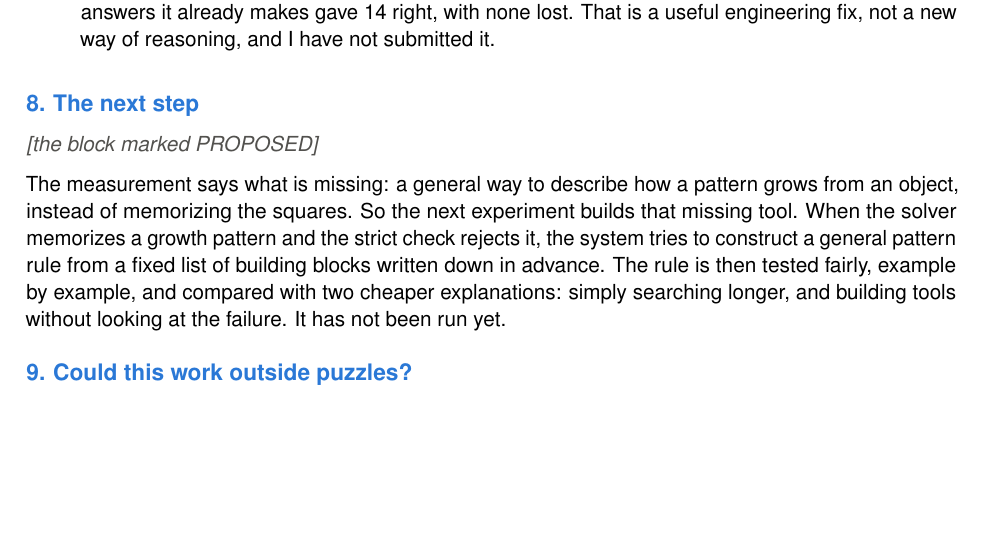
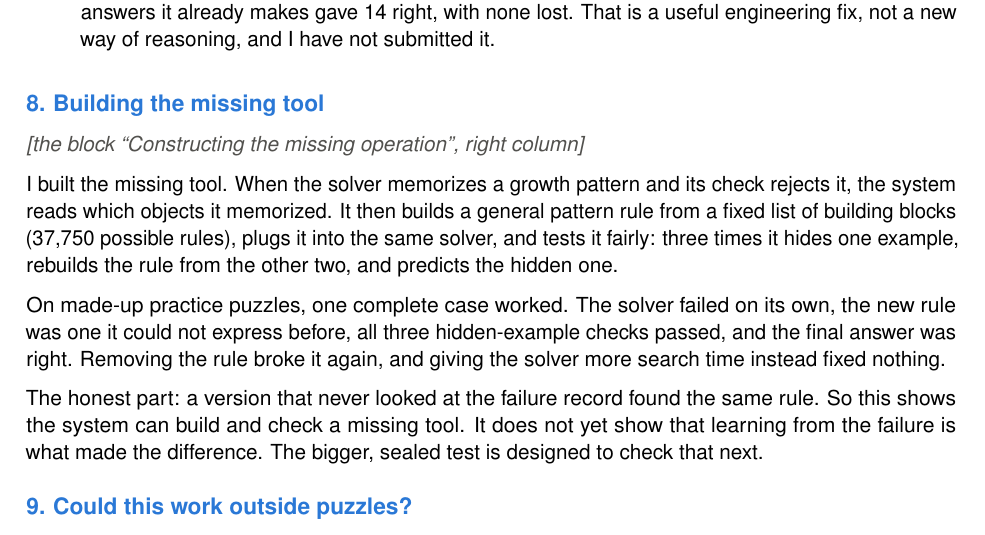
Before and after one commit to ChimdiWalter/Symbolic_Reasoning_LLM_ARC-AGI, a LaTeX document (docs/summit_poster/explainer.tex): part of page 5 of 7, cut so that both start at the same text, the shorter picture padded with empty space. Compiled offline with pdfLaTeX.

Commit message:
Explainer panel 8 updated to the implemented construction step and its honest result; RESUME

```diff
--- a/docs/summit_poster/explainer.tex
+++ b/docs/summit_poster/explainer.tex
@@ -228,14 +228,20 @@ I hide an example to test the program, the program may not peek at it, not even
     way of reasoning, and I have not submitted it.
 \end{itemize}
 
-\panel{8. The next step}
-\cue{the block marked PROPOSED}
-The measurement says what is missing: a general way to describe how a pattern grows from an object, instead
-of memorizing the squares. So the next experiment builds that missing tool. When the solver memorizes a
-growth pattern and the strict check rejects it, the system tries to construct a general pattern rule from
-a fixed list of building blocks written down in advance. The rule is then tested fairly, example by
-example, and compared with two cheaper explanations: simply searching longer, and building tools without
-looking at the failure. It has not been run yet.
+\panel{8. Building the missing tool}
+\cue{the block ``Constructing the missing operation'', right column}
+I built the missing tool. When the solver memorizes a growth pattern and its check rejects it, the system
+reads which objects it memorized. It then builds a general pattern rule from a fixed list of building blocks
+(37,750 possible rules), plugs it into the same solver, and tests it fairly: three times it hides one
+example, rebuilds the rule from the other two, and predicts the hidden one.
+
+On made-up practice puzzles, one complete case worked. The solver failed on its own, the new rule was one
+it could not express before, all three hidden-example checks passed, and the final answer was right.
+Removing the rule broke it again, and giving the solver more search time instead fixed nothing.
+
+The honest part: a version that never looked at the failure record found the same rule. So this shows the
+system can build and check a missing tool. It does not yet show that learning from the failure is what
+made the difference. The bigger, sealed test is designed to check that next.
 
 \panel{9. Could this work outside puzzles?}
 \cue{the panel marked BIOLOGICAL APPLICATION: UNTESTED}
```
Also changed, not shown: RESUME.md (+2 -1 lines), docs/summit_poster/explainer.pdf.
